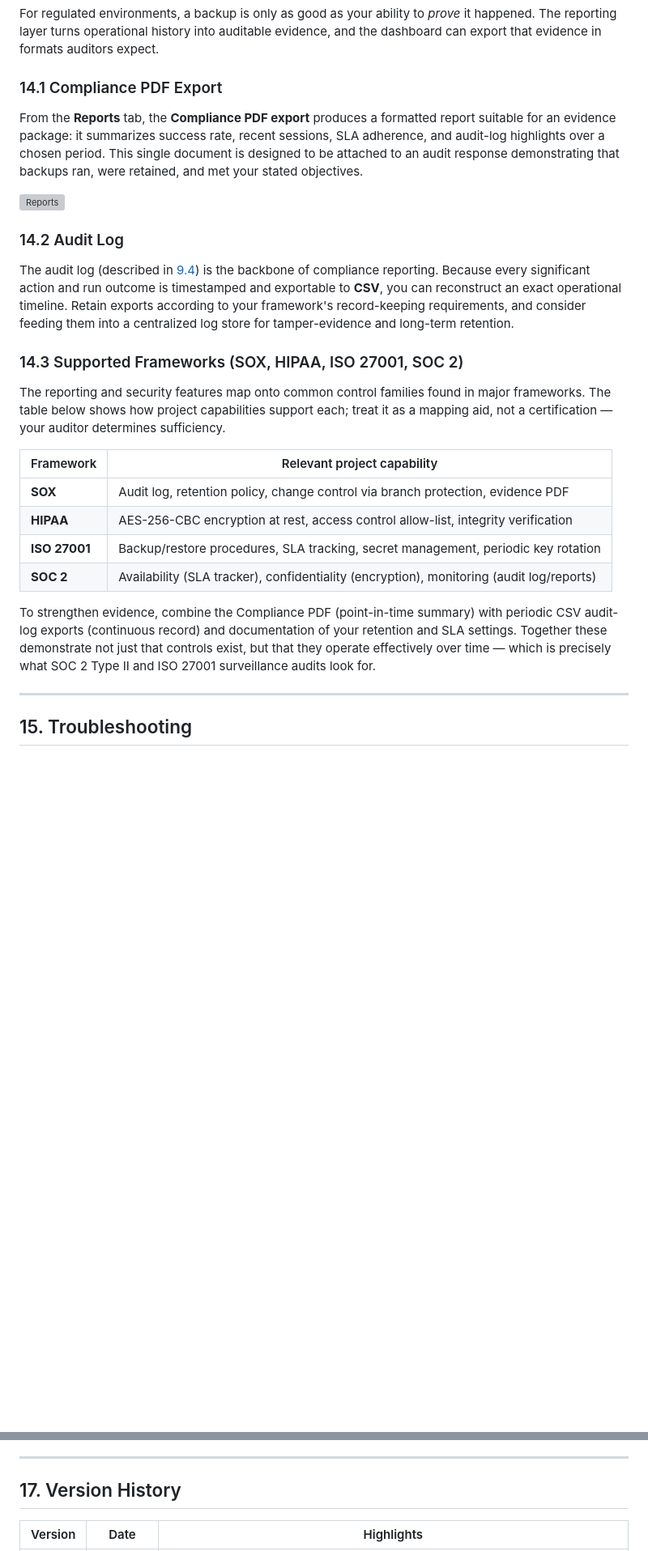
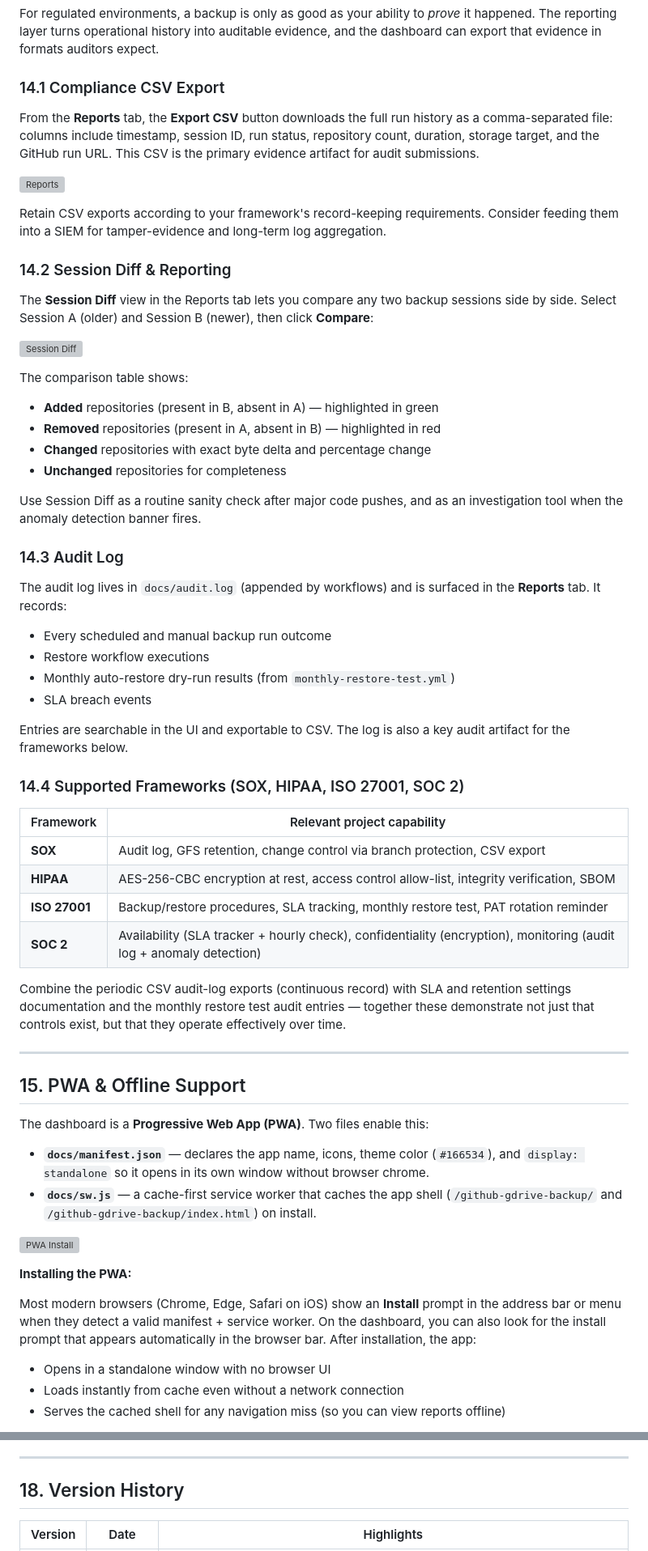
Before and after one commit to OmarRao/github-gdrive-backup, a Markdown page: docs/USERGUIDE.md, 2 parts joined by grey strips. Shown at 81% size. GitHub-like rendering; blank space fills up the shorter version; grey boxes are pictures that could not be loaded.

Commit message:
chore: USERGUIDE final sync after rebase

```diff
--- a/docs/USERGUIDE.md
+++ b/docs/USERGUIDE.md
@@ -733,29 +744,64 @@ Self-hosted runners carry additional responsibility: you patch the host, you sec
 
 For regulated environments, a backup is only as good as your ability to *prove* it happened. The reporting layer turns operational history into auditable evidence, and the dashboard can export that evidence in formats auditors expect.
 
-### 14.1 Compliance PDF Export
+### 14.1 Compliance CSV Export
 
-From the **Reports** tab, the **Compliance PDF export** produces a formatted report suitable for an evidence package: it summarizes success rate, recent sessions, SLA adherence, and audit-log highlights over a chosen period. This single document is designed to be attached to an audit response demonstrating that backups ran, were retained, and met your stated objectives.
+From the **Reports** tab, the **Export CSV** button downloads the full run history as a comma-separated file: columns include timestamp, session ID, run status, repository count, duration, storage target, and the GitHub run URL. This CSV is the primary evidence artifact for audit submissions.
 
 ![Reports](screenshots/reports.svg)
 
-### 14.2 Audit Log
+Retain CSV exports according to your framework's record-keeping requirements. Consider feeding them into a SIEM for tamper-evidence and long-term log aggregation.
 
-The audit log (described in [9.4](#94-audit-log)) is the backbone of compliance reporting. Because every significant action and run outcome is timestamped and exportable to **CSV**, you can reconstruct an exact operational timeline. Retain exports according to your framework's record-keeping requirements, and consider feeding them into a centralized log store for tamper-evidence and long-term retention.
+### 14.2 Session Diff & Reporting
 
-### 14.3 Supported Frameworks (SOX, HIPAA, ISO 27001, SOC 2)
+The **Session Diff** view in the Reports tab lets you compare any two backup sessions side by side. Select Session A (older) and Session B (newer), then click **Compare**:
 
-The reporting and security features map onto common control families found in major frameworks. The table below shows how project capabilities support each; treat it as a mapping aid, not a certification — your auditor determines sufficiency.
+![Session Diff](screenshots/reports-diff.svg)
+
+The comparison table shows:
+- **Added** repositories (present in B, absent in A) — highlighted in green
+- **Removed** repositories (present in A, absent in B) — highlighted in red
+- **Changed** repositories with exact byte delta and percentage change
+- **Unchanged** repositories for completeness
+
+Use Session Diff as a routine sanity check after major code pushes, and as an investigation tool when the anomaly detection banner fires.
+
+### 14.3 Audit Log
+
+The audit log lives in `docs/audit.log` (appended by workflows) and is surfaced in the **Reports** tab. It records:
+- Every scheduled and manual backup run outcome
+- Restore workflow executions
+- Monthly auto-restore dry-run results (from `monthly-restore-test.yml`)
+- SLA breach events
+
+Entries are searchable in the UI and exportable to CSV. The log is also a key audit artifact for the frameworks below.
+
+### 14.4 Supported Frameworks (SOX, HIPAA, ISO 27001, SOC 2)
 
 | Framework | Relevant project capability |
 |---|---|
-| **SOX** | Audit log, retention policy, change control via branch protection, evidence PDF |
-| **HIPAA** | AES-256-CBC encryption at rest, access control allow-list, integrity verification |
-| **ISO 27001** | Backup/restore procedures, SLA tracking, secret management, periodic key rotation |
-| **SOC 2** | Availability (SLA tracker), confidentiality (encryption), monitoring (audit log/reports) |
+| **SOX** | Audit log, GFS retention, change control via branch protection, CSV export |
+| **HIPAA** | AES-256-CBC encryption at rest, access control allow-list, integrity verification, SBOM |
+| **ISO 27001** | Backup/restore procedures, SLA tracking, monthly restore test, PAT rotation reminder |
+| **SOC 2** | Availability (SLA tracker + hourly check), confidentiality (encryption), monitoring (audit log + anomaly detection) |
 
-To strengthen evidence, combine the Compliance PDF (point-in-time summary) with periodic CSV audit-log exports (continuous record) and documentation of your retention and SLA settings. Together these demonstrate not just that controls exist, but that they operate effectively over time — which is precisely what SOC 2 Type II and ISO 27001 surveillance audits look for.
+Combine the periodic CSV audit-log exports (continuous record) with SLA and retention settings documentation and the monthly restore test audit entries — together these demonstrate not just that controls exist, but that they operate effectively over time.
 
 ---
 
-## 15. Troubleshooting
+## 15. PWA & Offline Support
+
+The dashboard is a **Progressive Web App (PWA)**. Two files enable this:
+
+- **`docs/manifest.json`** — declares the app name, icons, theme color (`#166534`), and `display: standalone` so it opens in its own window without browser chrome.
+- **`docs/sw.js`** — a cache-first service worker that caches the app shell (`/github-gdrive-backup/` and `/github-gdrive-backup/index.html`) on install.
+
+![PWA Install](screenshots/pwa-install.svg)
+
+**Installing the PWA:**
+
+Most modern browsers (Chrome, Edge, Safari on iOS) show an **Install** prompt in the address bar or menu when they detect a valid manifest + service worker. On the dashboard, you can also look for the install prompt that appears automatically in the browser bar. After installation, the app:
+- Opens in a standalone window with no browser UI
+- Loads instantly from cache even without a network connection
+- Serves the cached shell for any navigation miss (so you can view reports offline)
+
@@ -878,7 +959,7 @@ The dashboard is now installable as a Progressive Web App:
 
 ---
 
-## 17. Version History
+## 18. Version History
 
 | Version | Date | Highlights |
 |---|---|---|
```
Also changed, not shown: other parts of docs/USERGUIDE.md (+50 -4 lines).
